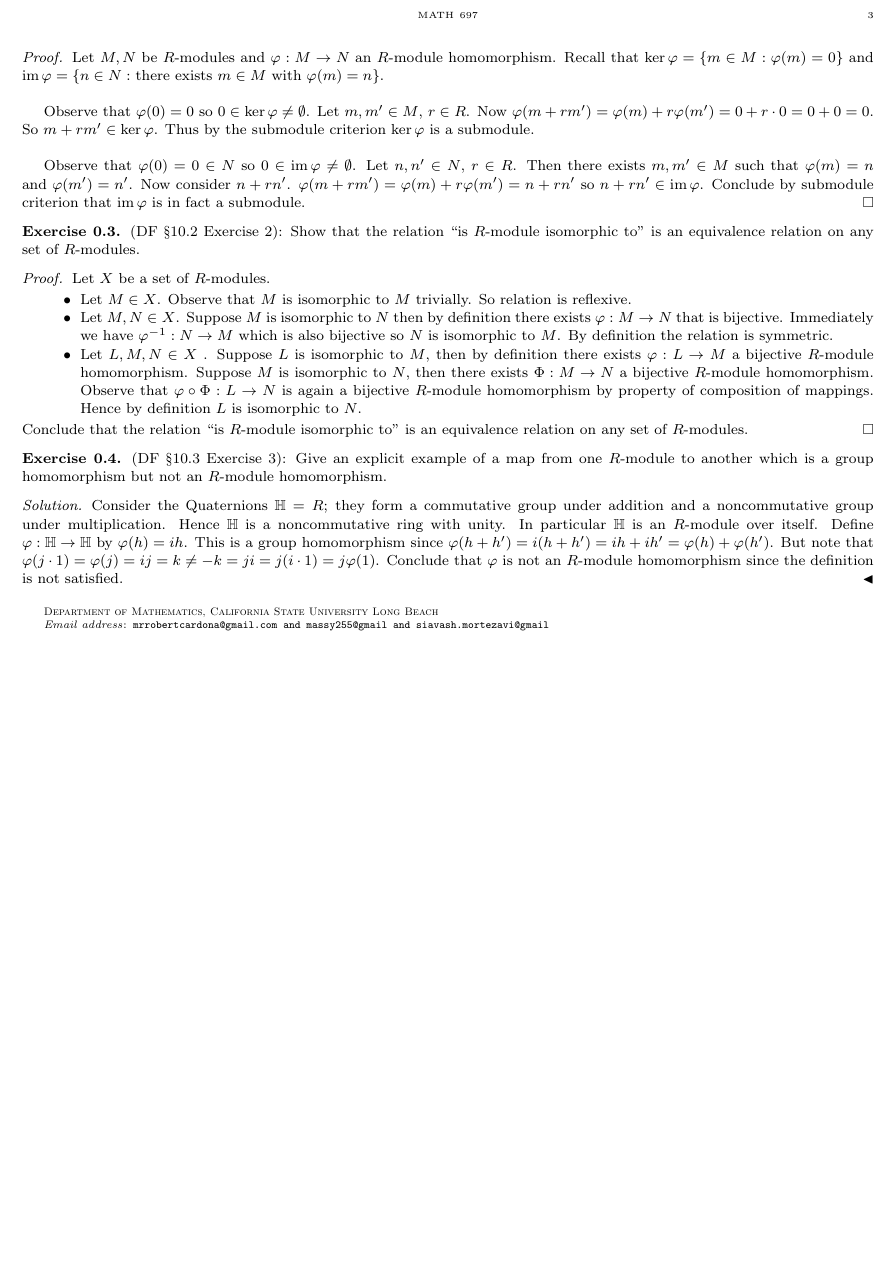
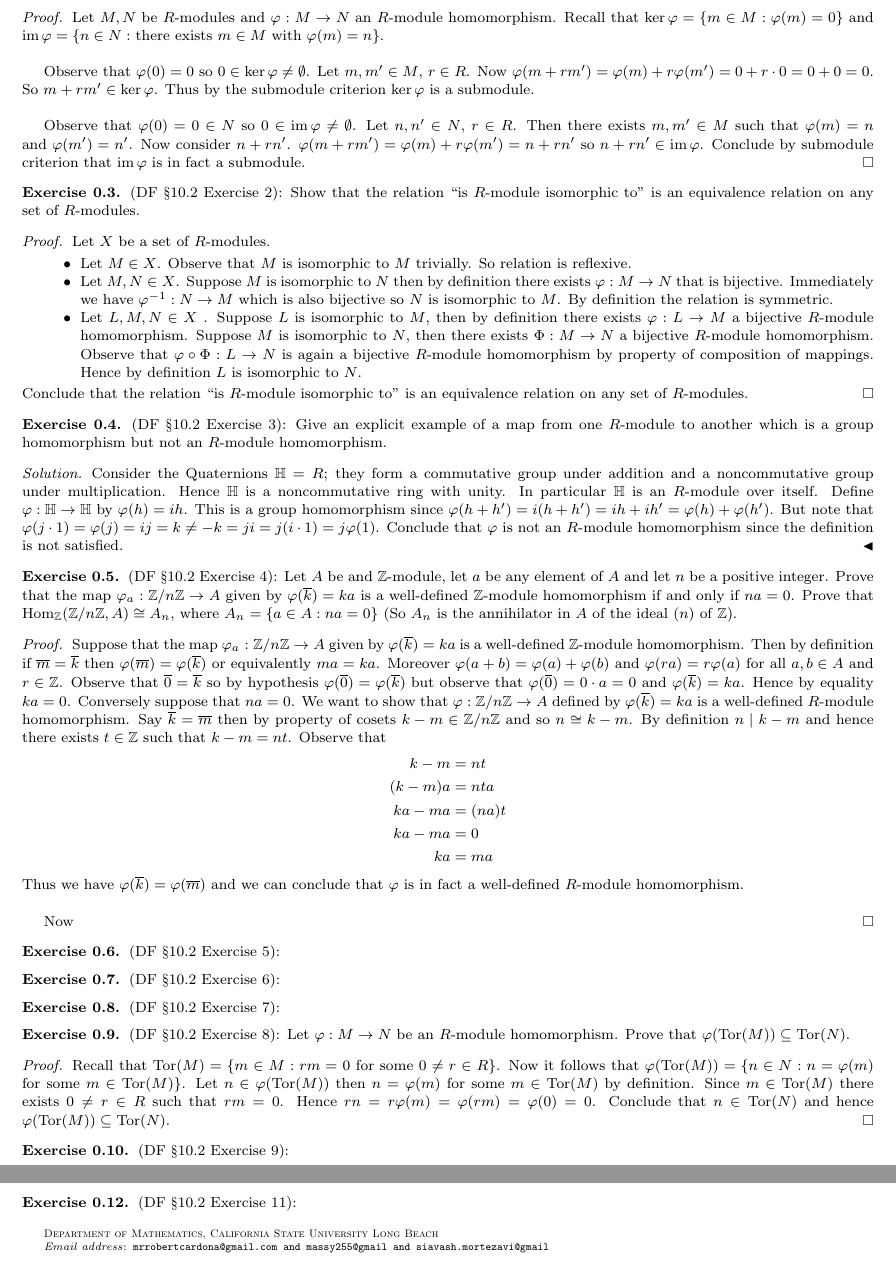
Before and after one commit to JohnBrevik/math697fall2013, a LaTeX problem sheet (homework.tex): part of page 3 of 3 before the commit and two parts of pages 3 and 4 of 4 after it, the two joined at a grey line, cut at the place of the change, the shorter picture padded with empty space. Compiled offline with pdfLaTeX.

Commit message:
Added Problem 8

```diff
--- a/homework.tex
+++ b/homework.tex
@@ -208,25 +208,62 @@ Module Theory.
 \end{exercise}
 
 \begin{exercise}
-(DF \S 10.3 Exercise 3): Give an explicit example of a map from one $R$-module to another which is a group homomorphism but not an $R$-module homomorphism.
+(DF \S 10.2 Exercise 3): Give an explicit example of a map from one $R$-module to another which is a group homomorphism but not an $R$-module homomorphism.
 	\begin{solution}
 		Consider the Quaternions $\mathbb H = R$; they form a commutative group under addition and a noncommutative group under multiplication. Hence $\mathbb H$ is a noncommutative ring with unity. In particular $\mathbb H$ is an $R$-module over itself. Define $\varphi : \mathbb H \to \mathbb H$ by $\varphi(h) = ih$. This is a group homomorphism since $\varphi(h + h') = i(h + h') = ih + ih' = \varphi(h) + \varphi(h')$. But note that $\varphi(j \cdot 1) = \varphi(j) = ij = k \neq -k = ji = j(i \cdot 1) = j \varphi(1)$. Conclude that $\varphi$ is not an $R$-module homomorphism since the definition is not satisfied.
 	\end{solution}
+\end{exercise}
+
+\begin{exercise}
+(DF \S 10.2 Exercise 4): Let $A$ be and $\Z$-module, let $a$ be any element of $A$ and let $n$ be a positive integer. Prove that the map $\varphi_a : \Z/n\Z \to A$ given by $\varphi(\overline k) = ka$ is a well-defined $\mathbb Z$-module homomorphism if and only if $na = 0$. Prove that $\operatorname{Hom}_\Z(\Z/n\Z, A) \cong A_n$, where $A_n = \{a \in A : na = 0\}$ (So $A_n$ is the annihilator in $A$ of the ideal $(n)$ of $\Z$).
+	\begin{proof}
+		Suppose that the map $\varphi_a : \Z/n\Z \to A$ given by $\varphi(\overline k) = ka$ is a well-defined $\mathbb Z$-module homomorphism. Then by definition if $\overline m = \overline k$ then $\varphi(\overline m) = \varphi(\overline k)$ or equivalently $ma = ka$. Moreover $\varphi(a + b) = \varphi(a) + \varphi(b)$ and $\varphi(ra) = r\varphi(a)$ for all $a, b \in A$ and $r \in \Z$. Observe that $\overline 0 = \overline k$ so by hypothesis $\varphi(\overline 0) = \varphi(\overline k)$ but observe that $\varphi(\overline 0) = 0 \cdot a = 0$ and $\varphi(\overline k) = ka$. Hence by equality $ka = 0$. Conversely suppose that $na = 0$. We want to show that $\varphi : \Z/n\Z \to A$ defined by $\varphi(\overline k) = ka$ is a well-defined $R$-module homomorphism. Say $\overline k = \overline m$ then by property of cosets $k - m \in \Z/n\Z$ and so $n \cong k - m$. By definition $n \mid k - m$ and hence there exists $t \in \Z$ such that $k - m = nt$. Observe that
+		\begin{align*}
+			k - m &= nt\\
+			(k - m)a &= nta\\
+			ka - ma &= (na)t\\
+			ka - ma &= 0\\
+			ka &= ma
+		\end{align*}
+		Thus we have $\varphi(\overline k) = \varphi(\overline m)$ and we can conclude that $\varphi$ is in fact a well-defined $R$-module homomorphism.\\
+
+		Now
+	\end{proof}
+\end{exercise}
+
+\begin{exercise}
+(DF \S 10.2 Exercise 5):
+\end{exercise}
+
+\begin{exercise}
+(DF \S 10.2 Exercise 6):
+\end{exercise}
+
+\begin{exercise}
+(DF \S 10.2 Exercise 7):
+\end{exercise}
+
+\begin{exercise}
+(DF \S 10.2 Exercise 8): Let $\varphi : M \to N$ be an $R$-module homomorphism. Prove that $\varphi(\operatorname{Tor}(M)) \subseteq \operatorname{Tor}(N)$.
+	\begin{proof}
+		Recall that $\operatorname{Tor}(M) = \{m \in M : rm = 0$ for some $0 \neq r \in R\}$. Now it follows that $\varphi(\operatorname{Tor}(M)) = \{n \in N : n = \varphi(m)$ for some $m \in \operatorname{Tor}(M)\}$. Let $n \in \varphi(\operatorname{Tor}(M))$ then $n = \varphi(m)$ for some $m \in \operatorname{Tor}(M)$ by definition. Since $m \in \operatorname{Tor}(M)$ there exists $0 \neq r \in R$ such that $rm = 0$. Hence $rn = r \varphi(m) = \varphi(rm) = \varphi(0) = 0$. Conclude that $n \in \operatorname{Tor}(N)$ and hence $\varphi(\operatorname{Tor}(M)) \subseteq \operatorname{Tor}(N)$.
+	\end{proof}
+\end{exercise}
+
+\begin{exercise}
+(DF \S 10.2 Exercise 9):
+\end{exercise}
+
+\begin{exercise}
+(DF \S 10.2 Exercise 10):
+\end{exercise}
+
+\begin{exercise}
+(DF \S 10.2 Exercise 11):
 \end{exercise}
 
 
 
 
 
-
-
-
-
-
-
-
-
-
-
-
 \end{document}
```
Also changed, not shown: homework.pdf, 1 other file.
